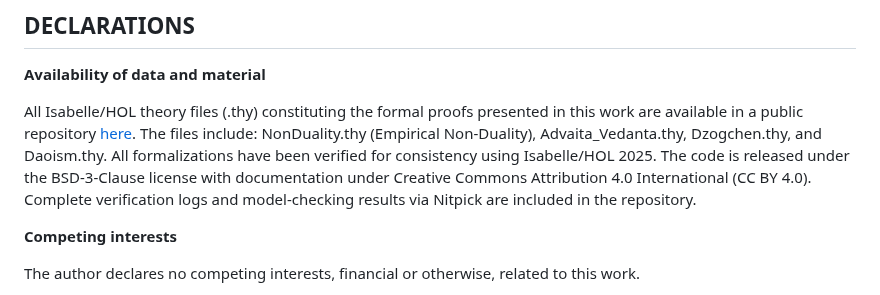
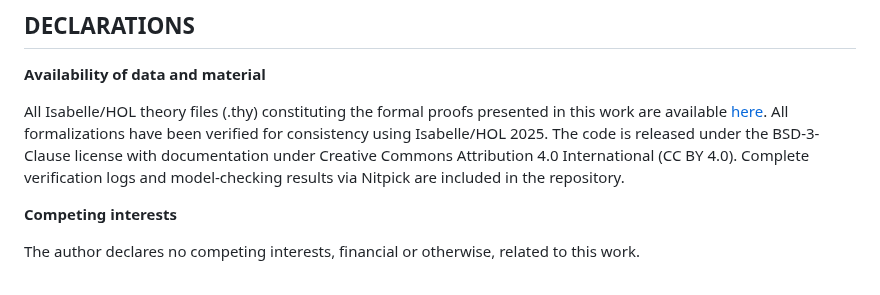
Before and after one commit to matthew-scherf/Empirical-Non-Duality, a Markdown page: README.md, the part around the change. Rendered like a GitHub page.

```diff
--- a/README.md
+++ b/README.md
@@ -28,7 +28,7 @@ Nevertheless, in principle the theory could be refuted through several paths. Th
 
 **Availability of data and material**
 
-All Isabelle/HOL theory files (.thy) constituting the formal proofs presented in this work are available in a public repository [here](https://github.com/matthew-scherf/The-Unique-Ontic-Substrate/tree/main/isabelle). The files include: NonDuality.thy (Empirical Non-Duality), Advaita_Vedanta.thy, Dzogchen.thy, and Daoism.thy. All formalizations have been verified for consistency using Isabelle/HOL 2025. The code is released under the BSD-3-Clause license with documentation under Creative Commons Attribution 4.0 International (CC BY 4.0). Complete verification logs and model-checking results via Nitpick are included in the repository.
+All Isabelle/HOL theory files (.thy) constituting the formal proofs presented in this work are available [here](https://github.com/matthew-scherf/The-Unique-Ontic-Substrate/tree/main/isabelle). All formalizations have been verified for consistency using Isabelle/HOL 2025. The code is released under the BSD-3-Clause license with documentation under Creative Commons Attribution 4.0 International (CC BY 4.0). Complete verification logs and model-checking results via Nitpick are included in the repository.
 
 **Competing interests**
 
```
